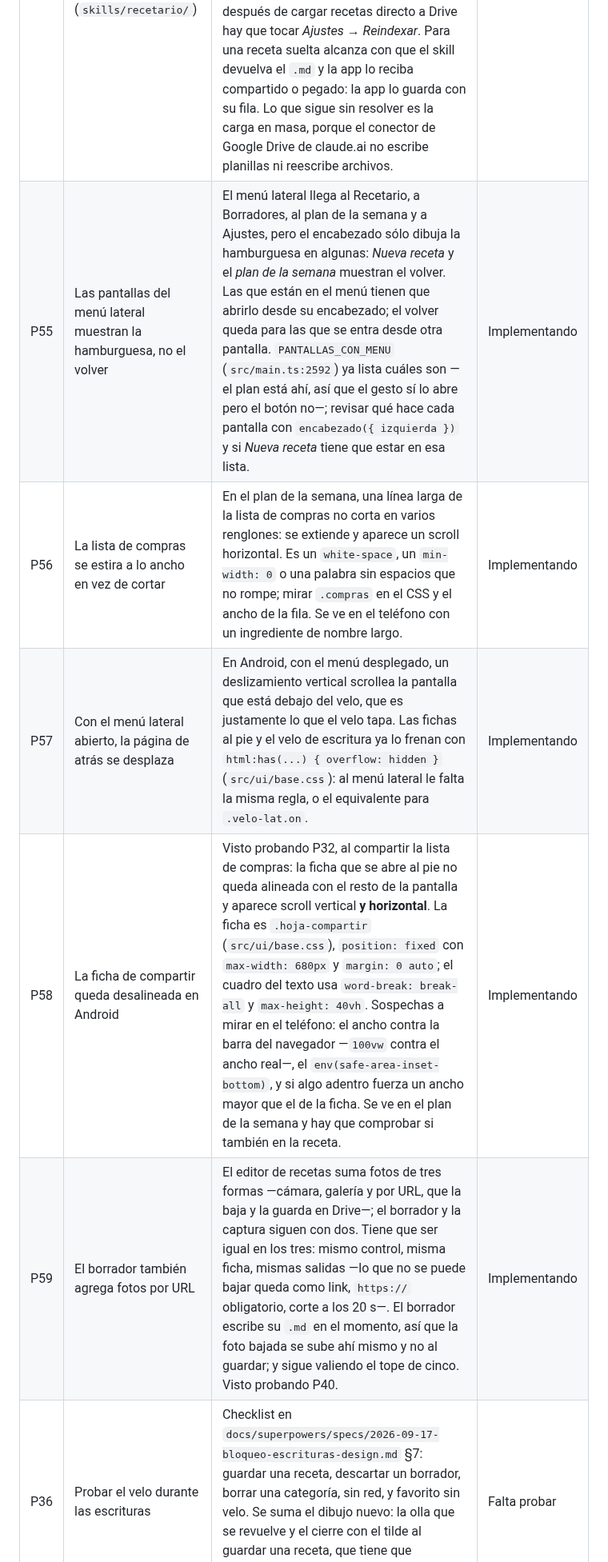
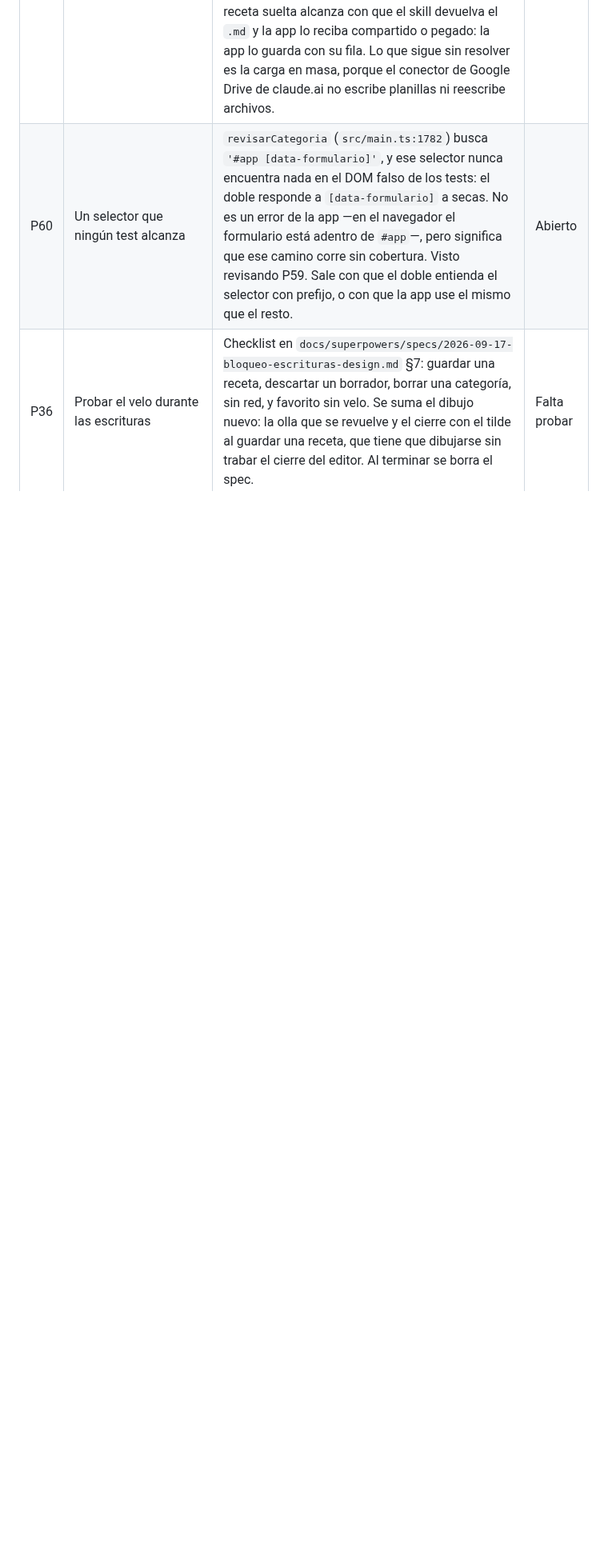
Before and after one commit to alelarre/recetario, a Markdown page: BACKLOG.md, the part around the change. Shown at 80% size. GitHub-like rendering; blank space fills up the shorter version.

Commit message:
Backlog: salen P55, P56, P57, P58 y P59; entra P60
Co-Authored-By: Claude Opus 5 (1M context) <noreply@anthropic.com>

```diff
--- a/BACKLOG.md
+++ b/BACKLOG.md
@@ -12,11 +12,7 @@ probar; una que quedó a medias vuelve a `Abierto`.
 | ID | Descripción | Detalle | Estado |
 |---|---|---|---|
 | P14 | Rehacer el skill del agente (`skills/recetario/`) | Quedó en un esquema viejo: escribe la clave `completa` en vez del tag `incompleta`, tiene su propia lista de tags reservados —le falta `menú diario`—, no conoce los cinco valores de `tiempo` y tampoco el depósito de fotos: la sección `## Fotos`, las referencias `![](foto:N)` y `foto: foto:N` como cabecera. El skill nuevo no repite reglas que ya están en `src/`. Tampoco escribe la fila del índice: después de cargar recetas directo a Drive hay que tocar *Ajustes → Reindexar*. Para una receta suelta alcanza con que el skill devuelva el `.md` y la app lo reciba compartido o pegado: la app lo guarda con su fila. Lo que sigue sin resolver es la carga en masa, porque el conector de Google Drive de claude.ai no escribe planillas ni reescribe archivos. | Abierto |
-| P55 | Las pantallas del menú lateral muestran la hamburguesa, no el volver | El menú lateral llega al Recetario, a Borradores, al plan de la semana y a Ajustes, pero el encabezado sólo dibuja la hamburguesa en algunas: *Nueva receta* y el *plan de la semana* muestran el volver. Las que están en el menú tienen que abrirlo desde su encabezado; el volver queda para las que se entra desde otra pantalla. `PANTALLAS_CON_MENU` (`src/main.ts:2592`) ya lista cuáles son —el plan está ahí, así que el gesto sí lo abre pero el botón no—; revisar qué hace cada pantalla con `encabezado({ izquierda })` y si *Nueva receta* tiene que estar en esa lista. | Implementando |
-| P56 | La lista de compras se estira a lo ancho en vez de cortar | En el plan de la semana, una línea larga de la lista de compras no corta en varios renglones: se extiende y aparece un scroll horizontal. Es un `white-space`, un `min-width: 0` o una palabra sin espacios que no rompe; mirar `.compras` en el CSS y el ancho de la fila. Se ve en el teléfono con un ingrediente de nombre largo. | Implementando |
-| P57 | Con el menú lateral abierto, la página de atrás se desplaza | En Android, con el menú desplegado, un deslizamiento vertical scrollea la pantalla que está debajo del velo, que es justamente lo que el velo tapa. Las fichas al pie y el velo de escritura ya lo frenan con `html:has(...) { overflow: hidden }` (`src/ui/base.css`): al menú lateral le falta la misma regla, o el equivalente para `.velo-lat.on`. | Implementando |
-| P58 | La ficha de compartir queda desalineada en Android | Visto probando P32, al compartir la lista de compras: la ficha que se abre al pie no queda alineada con el resto de la pantalla y aparece scroll vertical **y horizontal**. La ficha es `.hoja-compartir` (`src/ui/base.css`), `position: fixed` con `max-width: 680px` y `margin: 0 auto`; el cuadro del texto usa `word-break: break-all` y `max-height: 40vh`. Sospechas a mirar en el teléfono: el ancho contra la barra del navegador —`100vw` contra el ancho real—, el `env(safe-area-inset-bottom)`, y si algo adentro fuerza un ancho mayor que el de la ficha. Se ve en el plan de la semana y hay que comprobar si también en la receta. | Implementando |
-| P59 | El borrador también agrega fotos por URL | El editor de recetas suma fotos de tres formas —cámara, galería y por URL, que la baja y la guarda en Drive—; el borrador y la captura siguen con dos. Tiene que ser igual en los tres: mismo control, misma ficha, mismas salidas —lo que no se puede bajar queda como link, `https://` obligatorio, corte a los 20 s—. El borrador escribe su `.md` en el momento, así que la foto bajada se sube ahí mismo y no al guardar; y sigue valiendo el tope de cinco. Visto probando P40. | Implementando |
+| P60 | Un selector que ningún test alcanza | `revisarCategoria` (`src/main.ts:1782`) busca `'#app [data-formulario]'`, y ese selector nunca encuentra nada en el DOM falso de los tests: el doble responde a `[data-formulario]` a secas. No es un error de la app —en el navegador el formulario está adentro de `#app`—, pero significa que ese camino corre sin cobertura. Visto revisando P59. Sale con que el doble entienda el selector con prefijo, o con que la app use el mismo que el resto. | Abierto |
 | P36 | Probar el velo durante las escrituras | Checklist en `docs/superpowers/specs/2026-09-17-bloqueo-escrituras-design.md` §7: guardar una receta, descartar un borrador, borrar una categoría, sin red, y favorito sin velo. Se suma el dibujo nuevo: la olla que se revuelve y el cierre con el tilde al guardar una receta, que tiene que dibujarse sin trabar el cierre del editor. Al terminar se borra el spec. | Falta probar |
 | P26 | Probar la carpeta sin explorador | Checklist en `docs/superpowers/specs/2026-09-18-carpeta-sin-explorador-design.md` §9: crear «Recetario», cambiar de carpeta con el Picker y cancelarlo. Al terminar se borran el spec y su plan. | Falta probar |
 | P32 | Probar el plan de la semana | Checklist en `docs/superpowers/specs/2026-09-17-planificador-design.md` §10: agregar, sacar, reiniciar, la lista de compras por WhatsApp, y que arranque en el día de hoy. Al terminar se borran el spec y su plan. | Falta probar |
```
